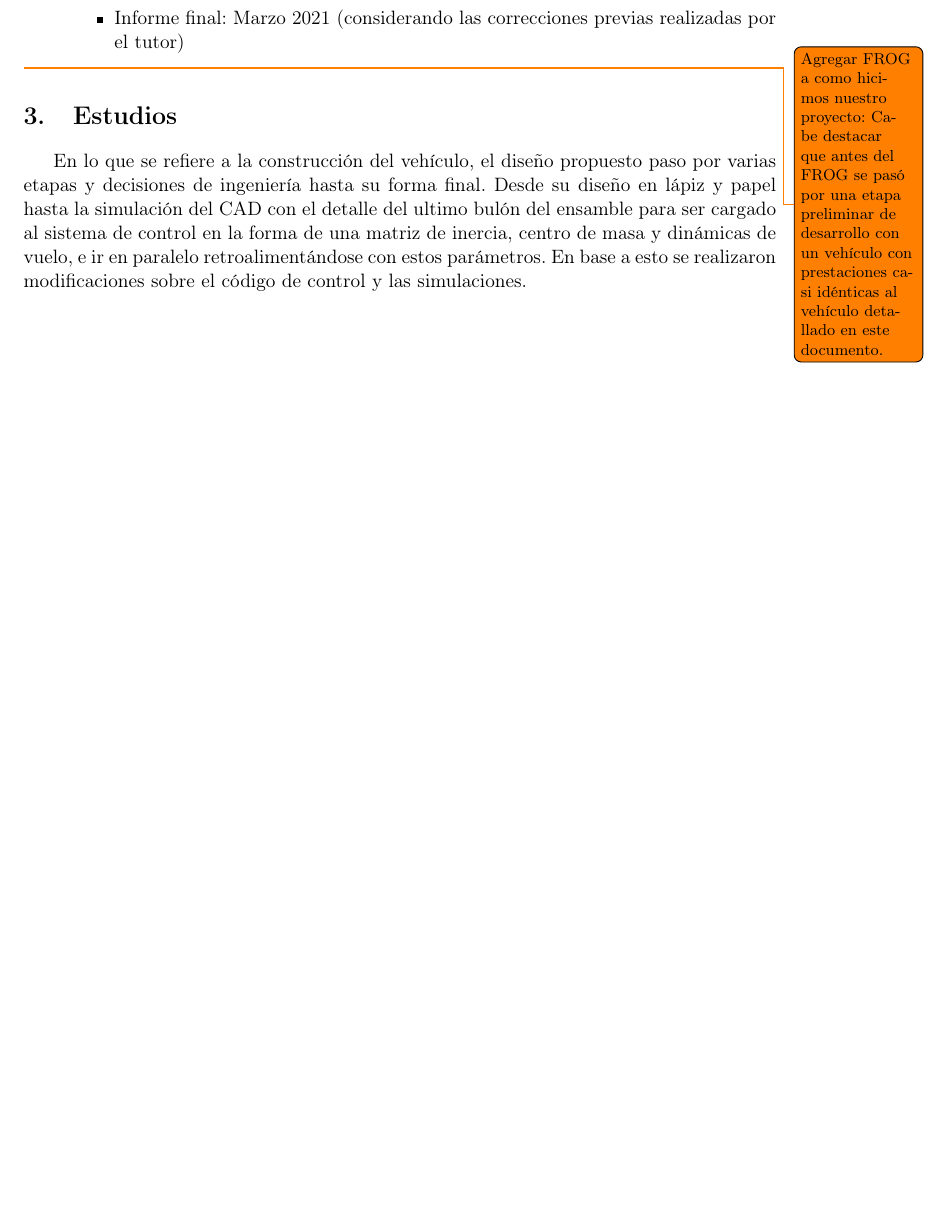
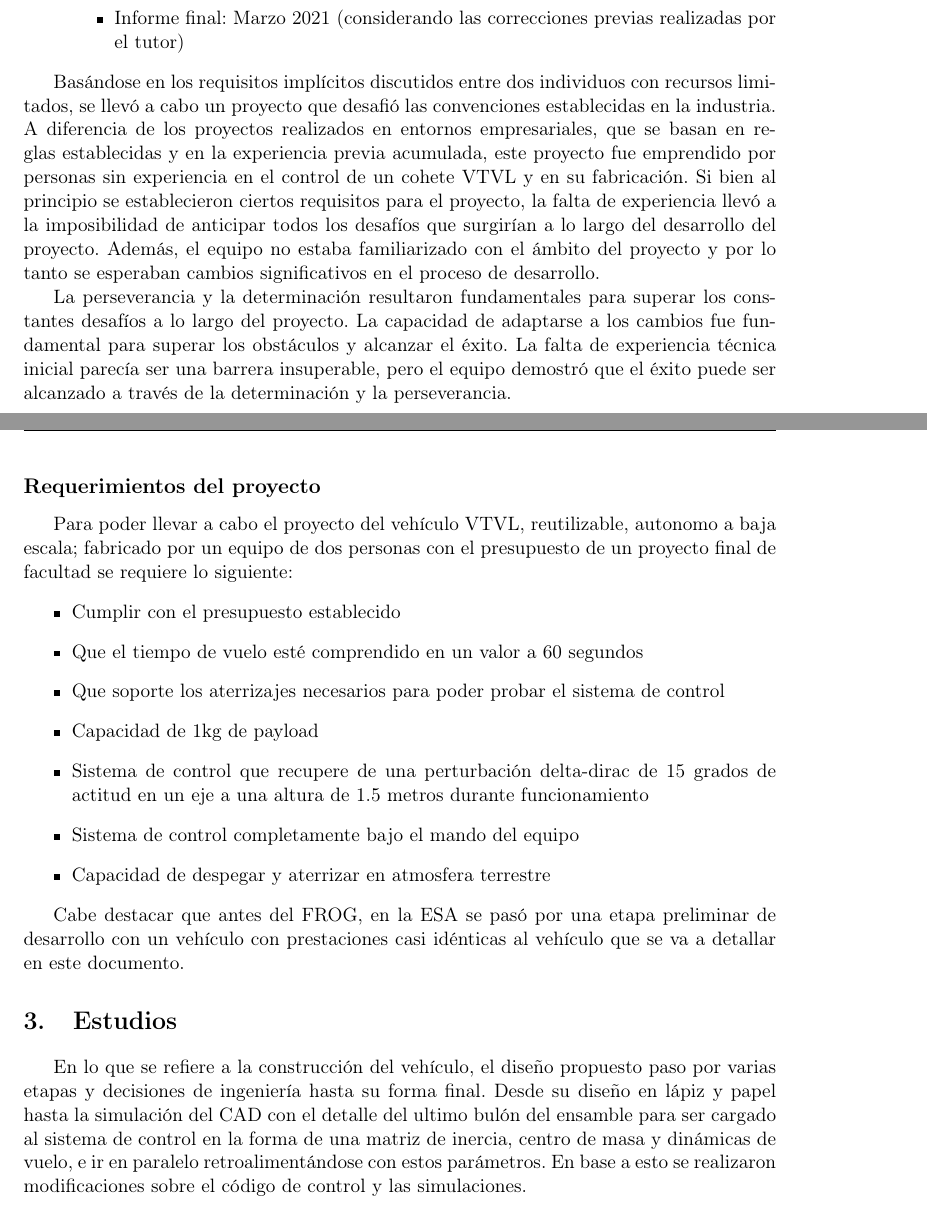
Before and after one commit to soypat/proy-final, a LaTeX paper (pf-cretton-whitti.tex, which reads chapter/intro.tex): part of page 10 of 77 before the commit and two parts of pages 10 and 11 of 78 after it, the two joined at a grey line, cut so that both start at the same text, the shorter picture padded with empty space. Compiled offline with pdfLaTeX.

Commit message:
finish intro+alcance

```diff
--- a/chapter/intro.tex
+++ b/chapter/intro.tex
@@ -123,7 +123,23 @@ Se establecieron las siguientes etapas para el desarrollo del proyecto en el for
     \end{itemize}
 \end{enumerate}
 
-\todo{Agregar FROG a como hicimos nuestro proyecto: Cabe destacar que antes del FROG se pasó por una etapa preliminar de desarrollo con un vehículo con prestaciones casi idénticas al vehículo detallado en este documento. }
+Basándose en los requisitos implícitos discutidos entre dos individuos con recursos limitados, se llevó a cabo un proyecto que desafió las convenciones establecidas en la industria. A diferencia de los proyectos realizados en entornos empresariales, que se basan en reglas establecidas y en la experiencia previa acumulada, este proyecto fue emprendido por personas sin experiencia en el control de un cohete VTVL y en su fabricación. Si bien al principio se establecieron ciertos requisitos para el proyecto, la falta de experiencia llevó a la imposibilidad de anticipar todos los desafíos que surgirían a lo largo del desarrollo del proyecto. Además, el equipo no estaba familiarizado con el ámbito del proyecto y por lo tanto se esperaban cambios significativos en el proceso de desarrollo.
+
+La perseverancia y la determinación resultaron fundamentales para superar los constantes desafíos a lo largo del proyecto. La capacidad de adaptarse a los cambios fue fundamental para superar los obstáculos y alcanzar el éxito. La falta de experiencia técnica inicial parecía ser una barrera insuperable, pero el equipo demostró que el éxito puede ser alcanzado a través de la determinación y la perseverancia.
+
+\subsection*{Requerimientos del proyecto}
+Para poder llevar a cabo el proyecto del vehículo VTVL, reutilizable, autonomo a baja escala; fabricado por un equipo de dos personas con el presupuesto de un proyecto final de facultad se requiere lo siguiente:
+\begin{itemize}
+    \item Cumplir con el presupuesto establecido
+    \item Que el tiempo de vuelo esté comprendido en un valor a 60 segundos
+    \item Que soporte los aterrizajes necesarios para poder probar el sistema de control
+    \item Capacidad de 1kg de payload
+    \item Sistema de control que recupere de una perturbación delta-dirac de 15 grados de actitud en un eje a una altura de 1.5 metros durante funcionamiento
+    \item Sistema de control completamente bajo el mando del equipo
+    \item Capacidad de despegar y aterrizar en atmosfera terrestre
+\end{itemize}
+
+Cabe destacar que antes del FROG, en la ESA se pasó por una etapa preliminar de desarrollo con un vehículo con prestaciones casi idénticas al vehículo que se va a detallar en este documento.
 
 
 
```
Also changed, not shown: chapter/intro.tex (2 more changed lines).
